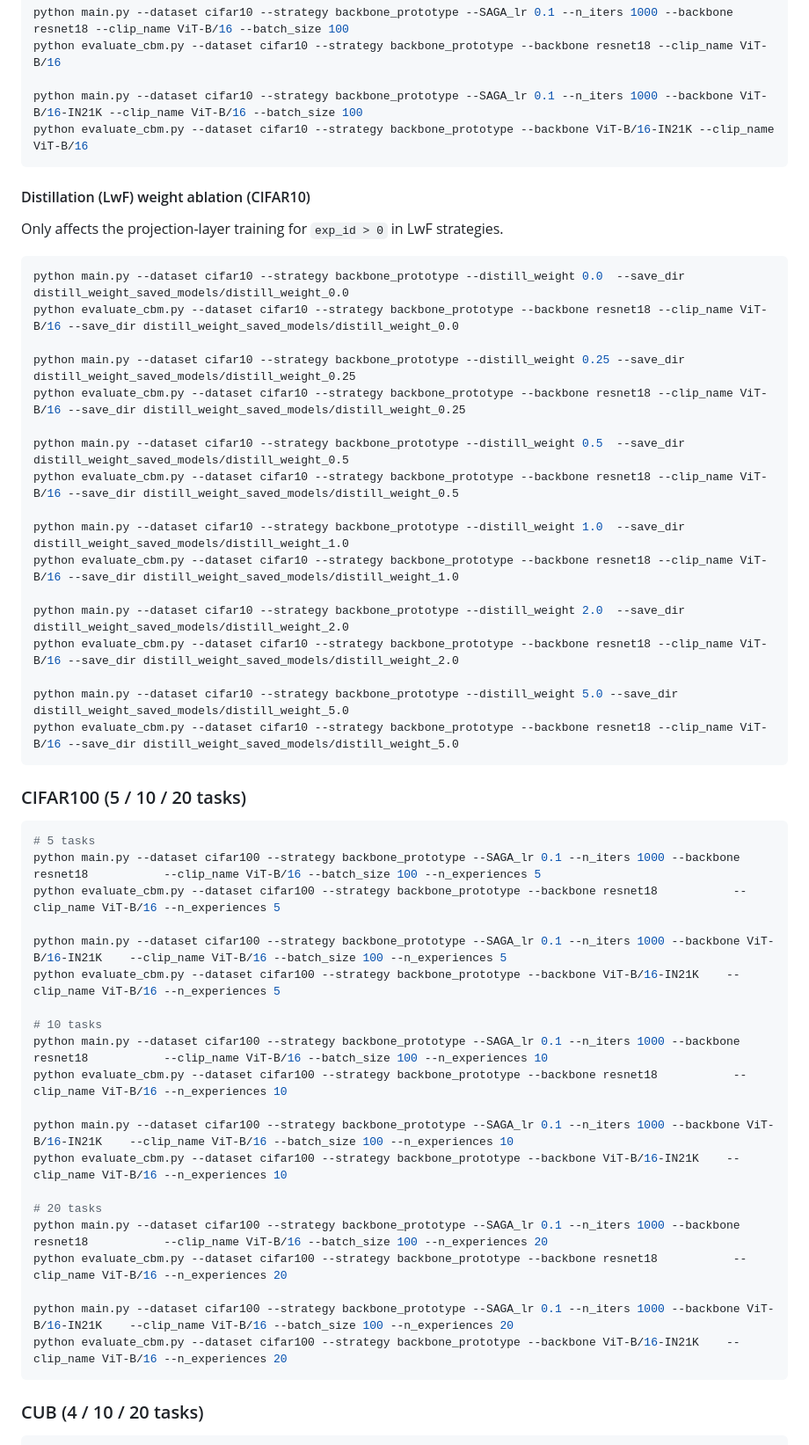
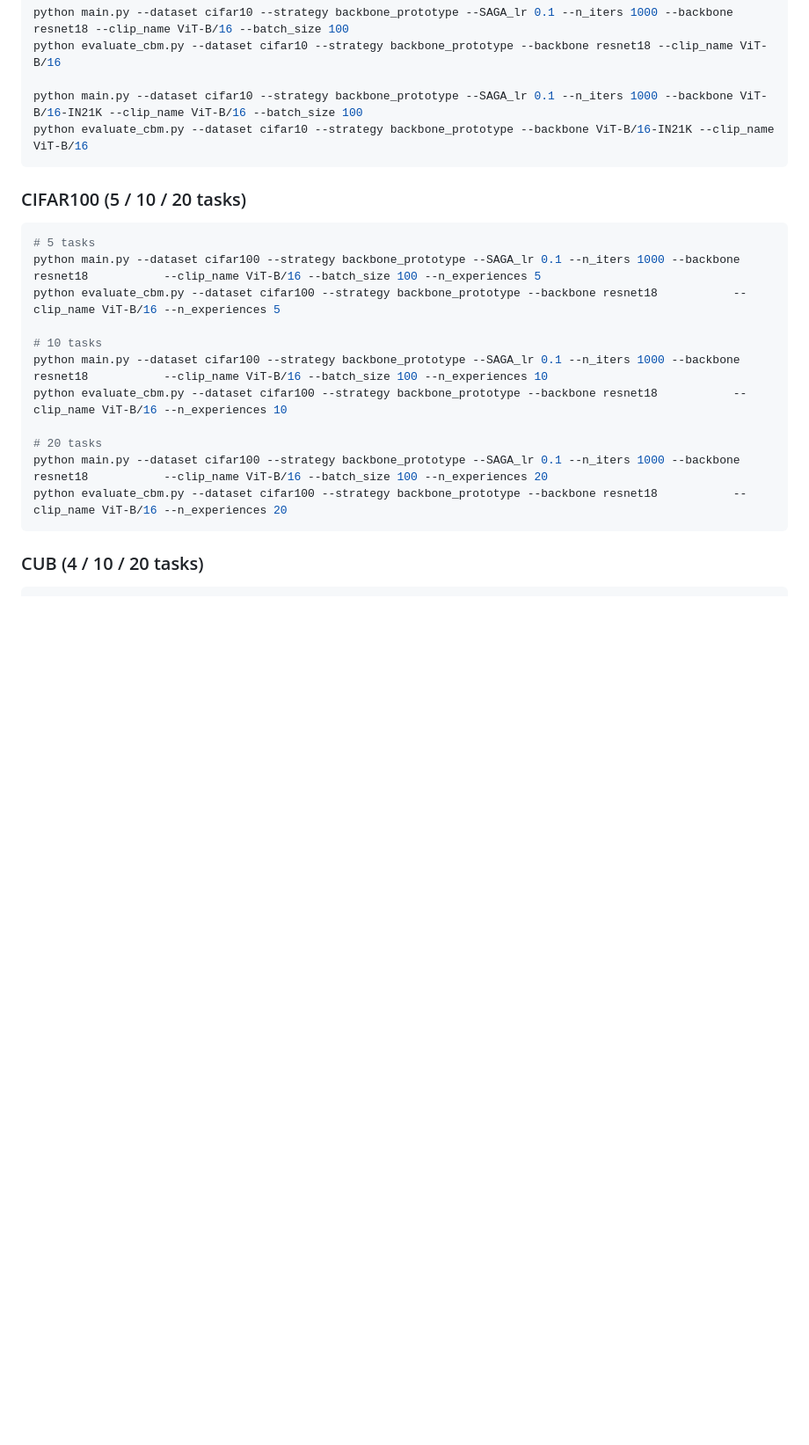
Before and after one commit to importAmir/CI-CBM, a Markdown page: training_commands.md, the part around one of its changes. Shown at 88% size. Rendered like a GitHub page; blank space fills up the shorter version.

````diff
--- a/training_commands.md
+++ b/training_commands.md
@@ -10,29 +10,6 @@ python main.py --dataset cifar10 --strategy backbone_prototype --SAGA_lr 0.1 --n
 python evaluate_cbm.py --dataset cifar10 --strategy backbone_prototype --backbone ViT-B/16-IN21K --clip_name ViT-B/16
 ```
 
-#### Distillation (LwF) weight ablation (CIFAR10)
-Only affects the projection-layer training for `exp_id > 0` in LwF strategies.
-
-```bash
-python main.py --dataset cifar10 --strategy backbone_prototype --distill_weight 0.0  --save_dir distill_weight_saved_models/distill_weight_0.0
-python evaluate_cbm.py --dataset cifar10 --strategy backbone_prototype --backbone resnet18 --clip_name ViT-B/16 --save_dir distill_weight_saved_models/distill_weight_0.0
-
-python main.py --dataset cifar10 --strategy backbone_prototype --distill_weight 0.25 --save_dir distill_weight_saved_models/distill_weight_0.25
-python evaluate_cbm.py --dataset cifar10 --strategy backbone_prototype --backbone resnet18 --clip_name ViT-B/16 --save_dir distill_weight_saved_models/distill_weight_0.25
-
-python main.py --dataset cifar10 --strategy backbone_prototype --distill_weight 0.5  --save_dir distill_weight_saved_models/distill_weight_0.5
-python evaluate_cbm.py --dataset cifar10 --strategy backbone_prototype --backbone resnet18 --clip_name ViT-B/16 --save_dir distill_weight_saved_models/distill_weight_0.5
-
-python main.py --dataset cifar10 --strategy backbone_prototype --distill_weight 1.0  --save_dir distill_weight_saved_models/distill_weight_1.0
-python evaluate_cbm.py --dataset cifar10 --strategy backbone_prototype --backbone resnet18 --clip_name ViT-B/16 --save_dir distill_weight_saved_models/distill_weight_1.0
-
-python main.py --dataset cifar10 --strategy backbone_prototype --distill_weight 2.0  --save_dir distill_weight_saved_models/distill_weight_2.0
-python evaluate_cbm.py --dataset cifar10 --strategy backbone_prototype --backbone resnet18 --clip_name ViT-B/16 --save_dir distill_weight_saved_models/distill_weight_2.0
-
-python main.py --dataset cifar10 --strategy backbone_prototype --distill_weight 5.0 --save_dir distill_weight_saved_models/distill_weight_5.0
-python evaluate_cbm.py --dataset cifar10 --strategy backbone_prototype --backbone resnet18 --clip_name ViT-B/16 --save_dir distill_weight_saved_models/distill_weight_5.0
-```
-
 ### CIFAR100 (5 / 10 / 20 tasks)
 
 ```bash
@@ -40,22 +17,13 @@ python evaluate_cbm.py --dataset cifar10 --strategy backbone_prototype --backbon
 python main.py --dataset cifar100 --strategy backbone_prototype --SAGA_lr 0.1 --n_iters 1000 --backbone resnet18           --clip_name ViT-B/16 --batch_size 100 --n_experiences 5
 python evaluate_cbm.py --dataset cifar100 --strategy backbone_prototype --backbone resnet18           --clip_name ViT-B/16 --n_experiences 5
 
-python main.py --dataset cifar100 --strategy backbone_prototype --SAGA_lr 0.1 --n_iters 1000 --backbone ViT-B/16-IN21K    --clip_name ViT-B/16 --batch_size 100 --n_experiences 5
-python evaluate_cbm.py --dataset cifar100 --strategy backbone_prototype --backbone ViT-B/16-IN21K    --clip_name ViT-B/16 --n_experiences 5
-
 # 10 tasks
 python main.py --dataset cifar100 --strategy backbone_prototype --SAGA_lr 0.1 --n_iters 1000 --backbone resnet18           --clip_name ViT-B/16 --batch_size 100 --n_experiences 10
 python evaluate_cbm.py --dataset cifar100 --strategy backbone_prototype --backbone resnet18           --clip_name ViT-B/16 --n_experiences 10
 
-python main.py --dataset cifar100 --strategy backbone_prototype --SAGA_lr 0.1 --n_iters 1000 --backbone ViT-B/16-IN21K    --clip_name ViT-B/16 --batch_size 100 --n_experiences 10
-python evaluate_cbm.py --dataset cifar100 --strategy backbone_prototype --backbone ViT-B/16-IN21K    --clip_name ViT-B/16 --n_experiences 10
-
 # 20 tasks
 python main.py --dataset cifar100 --strategy backbone_prototype --SAGA_lr 0.1 --n_iters 1000 --backbone resnet18           --clip_name ViT-B/16 --batch_size 100 --n_experiences 20
 python evaluate_cbm.py --dataset cifar100 --strategy backbone_prototype --backbone resnet18           --clip_name ViT-B/16 --n_experiences 20
-
-python main.py --dataset cifar100 --strategy backbone_prototype --SAGA_lr 0.1 --n_iters 1000 --backbone ViT-B/16-IN21K    --clip_name ViT-B/16 --batch_size 100 --n_experiences 20
-python evaluate_cbm.py --dataset cifar100 --strategy backbone_prototype --backbone ViT-B/16-IN21K    --clip_name ViT-B/16 --n_experiences 20
 ```
 
 ### CUB (4 / 10 / 20 tasks)
````
Also changed, not shown: other parts of training_commands.md (+1 -34 lines), README.md (+6 -4 lines), images/CI-CBM-pipeline.jpg, images/TreeSwallow_weight_vis.jpg, images/explain_reasoning.jpg, 3 other files.
